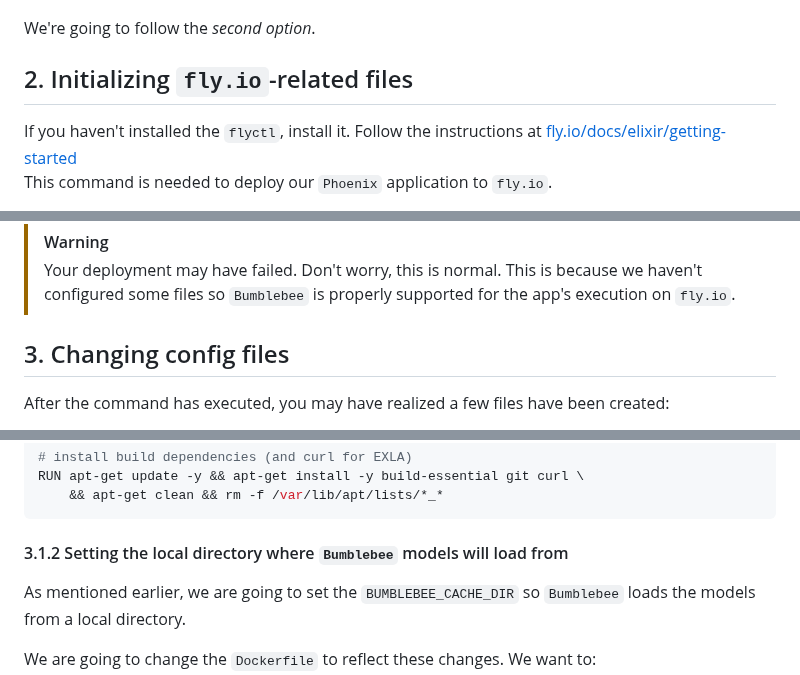
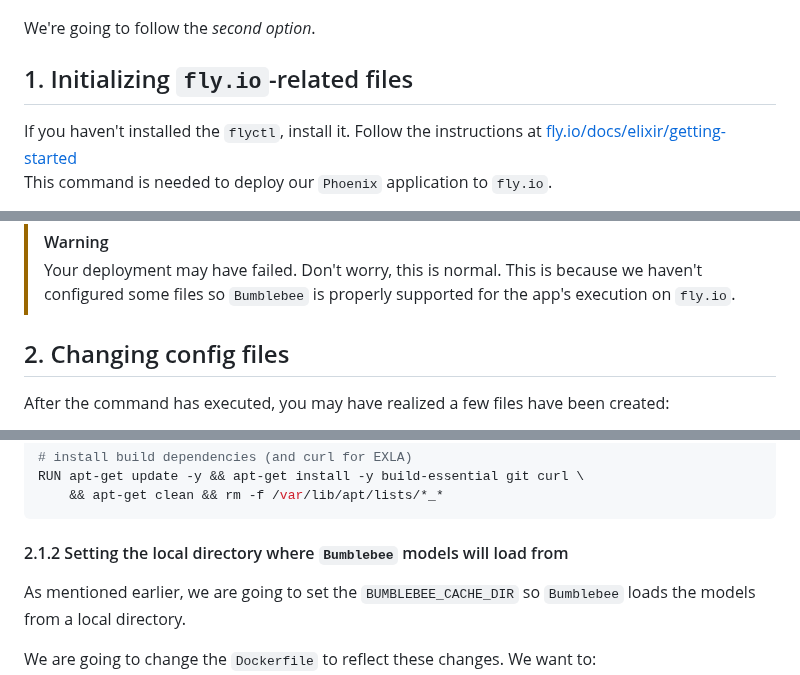
Before and after one commit to dwyl/image-classifier, a Markdown page: deployment.md, 3 parts joined by grey strips. GitHub-like rendering.

````diff
--- a/deployment.md
+++ b/deployment.md
@@ -64,7 +64,7 @@ and `Bumblebee` will look for it in the set directory.
 We're going to follow the *second option*.
 
 
-## 2. Initializing `fly.io`-related files
+## 1. Initializing `fly.io`-related files
 
 If you haven't installed the `flyctl`,
 install it.
@@ -143,7 +143,7 @@ Remote builder fly-builder-little-glitter-8329 ready
 > for the app's execution on `fly.io`.
 
 
-## 3. Changing config files
+## 2. Changing config files
 
 After the command has executed,
 you may have realized a few files have been created:
@@ -207,7 +207,7 @@ RUN apt-get update -y && apt-get install -y build-essential git curl \
 ```
 
 
-#### 3.1.2 Setting the local directory where `Bumblebee` models will load from
+#### 2.1.2 Setting the local directory where `Bumblebee` models will load from
 
 As mentioned earlier,
 we are going to set the
````
Also changed, not shown: other parts of deployment.md (+19 -16 lines).
